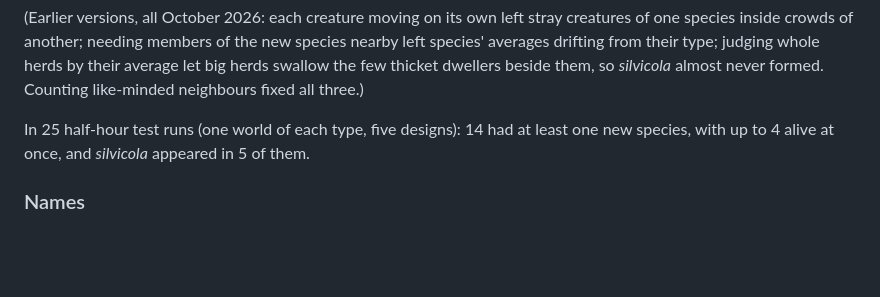
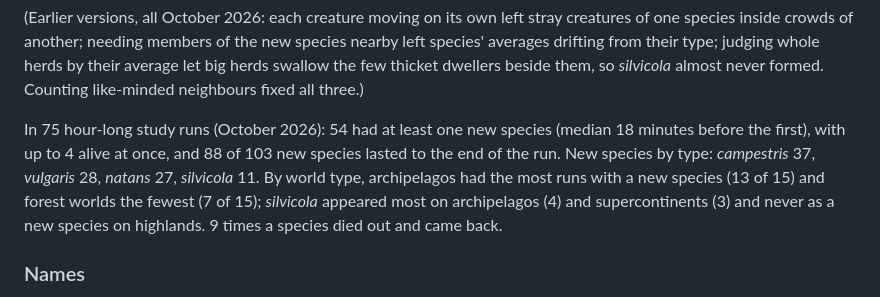
Before and after one commit to sam-sheridan/evoquest, a Markdown page: README.md, the part around the change. Drawn GitHub-style; blank space fills up the shorter version.

Commit message:
Four types: README study results for the radius version
Co-Authored-By: Claude Opus 5.5 <noreply@anthropic.com>
Claude-Session: https://claude.ai/code/session_011ZnnLaLvkbejwAN8opCt9i

```diff
--- a/README.md
+++ b/README.md
@@ -768,8 +768,11 @@ crowds of another; needing members of the new species nearby left species' avera
 judging whole herds by their average let big herds swallow the few thicket dwellers beside them, so *silvicola*
 almost never formed. Counting like-minded neighbours fixed all three.)
 
-In 25 half-hour test runs (one world of each type, five designs): 14 had at least one new species, with up to 4
-alive at once, and *silvicola* appeared in 5 of them.
+In 75 hour-long study runs (October 2026): 54 had at least one new species (median 18 minutes before the
+first), with up to 4 alive at once, and 88 of 103 new species lasted to the end of the run. New species by type:
+*campestris* 37, *vulgaris* 28, *natans* 27, *silvicola* 11. By world type, archipelagos had the most runs with a new
+species (13 of 15) and forest worlds the fewest (7 of 15); *silvicola* appeared most on archipelagos (4) and
+supercontinents (3) and never as a new species on highlands. 9 times a species died out and came back.
 
 ### Names
 
```
